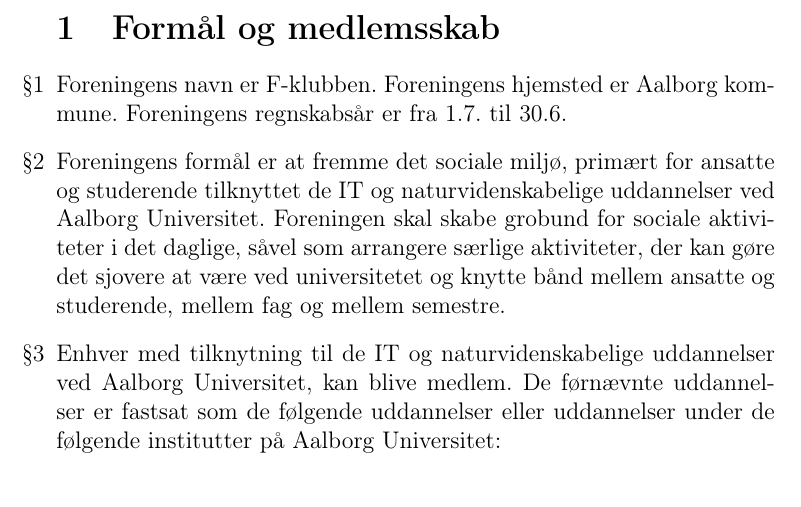
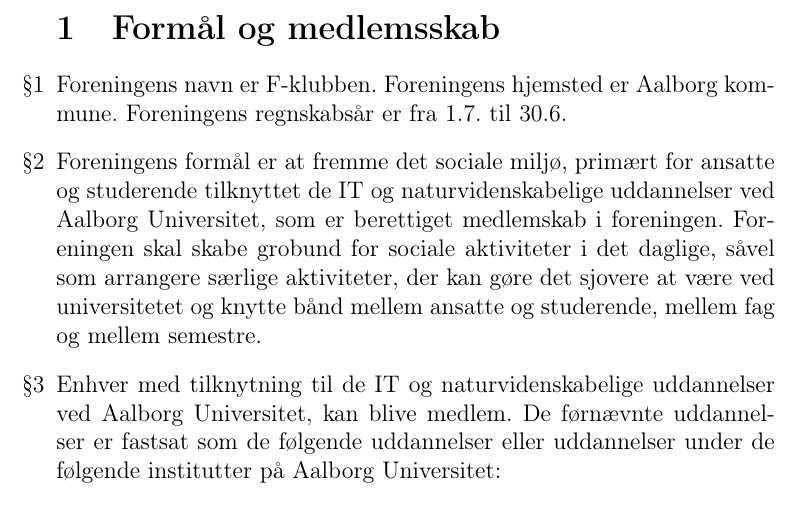
Before and after one commit to f-klubben/vedtaegter, a LaTeX document (fklub-vedtaegter.tex): part of page 1 of 5, cut so that both start at the same text. Compiled offline with pdfLaTeX.

Commit message:
Changed paragraph 2 to fit the changes in paragraph 3

```diff
--- a/fklub-vedtaegter.tex
+++ b/fklub-vedtaegter.tex
@@ -23,7 +23,7 @@
 
 \item Foreningens formål er at fremme det sociale miljø,
   primært for ansatte og studerende tilknyttet de IT og
-  naturvidenskabelige uddannelser ved Aalborg Universitet. Foreningen
+  naturvidenskabelige uddannelser ved Aalborg Universitet, som er berettiget medlemskab i foreningen. Foreningen
   skal skabe grobund for sociale aktiviteter i det daglige, såvel
   som arrangere særlige aktiviteter, der kan gøre det sjovere at
   være ved universitetet og knytte bånd mellem ansatte og
```
